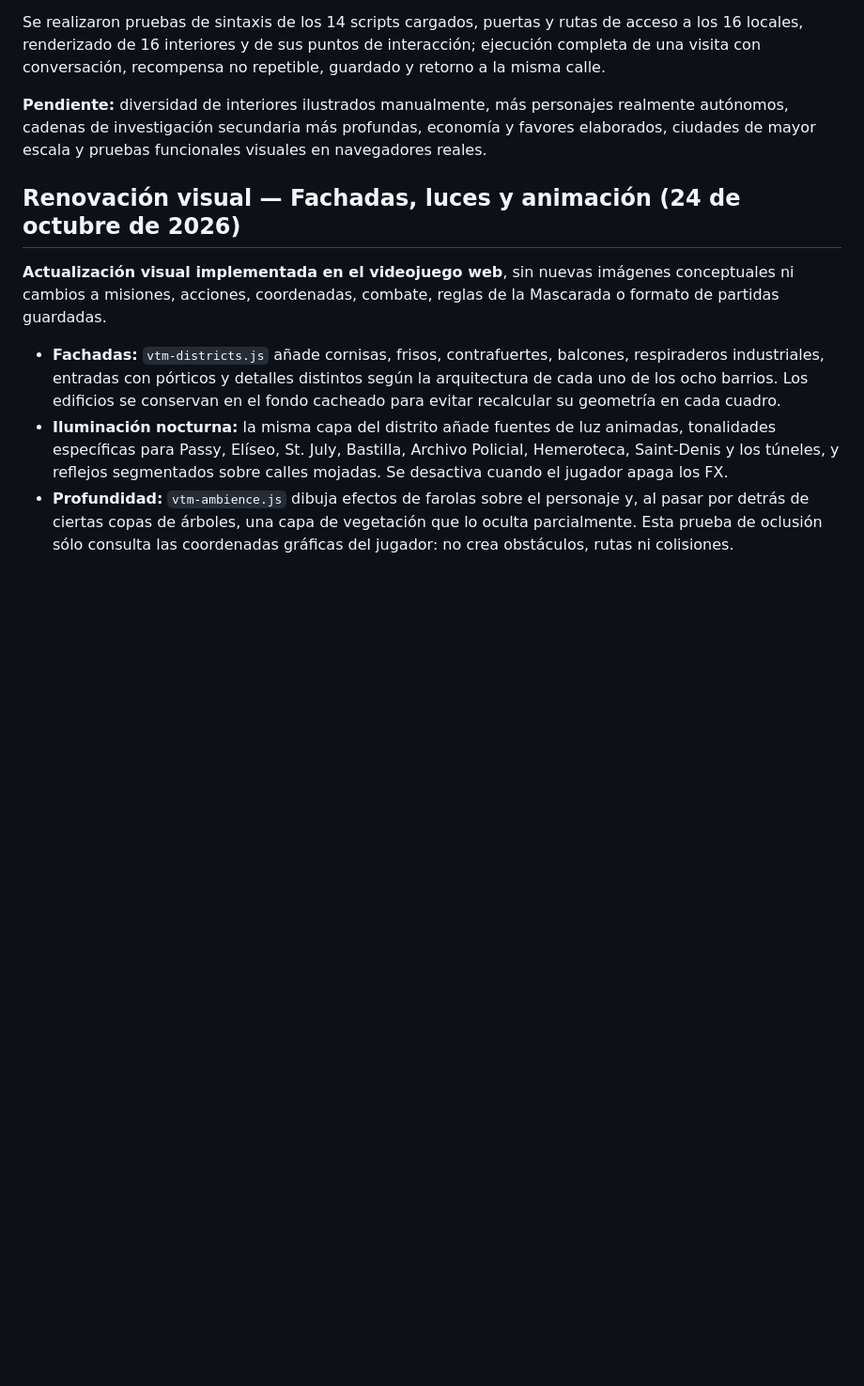
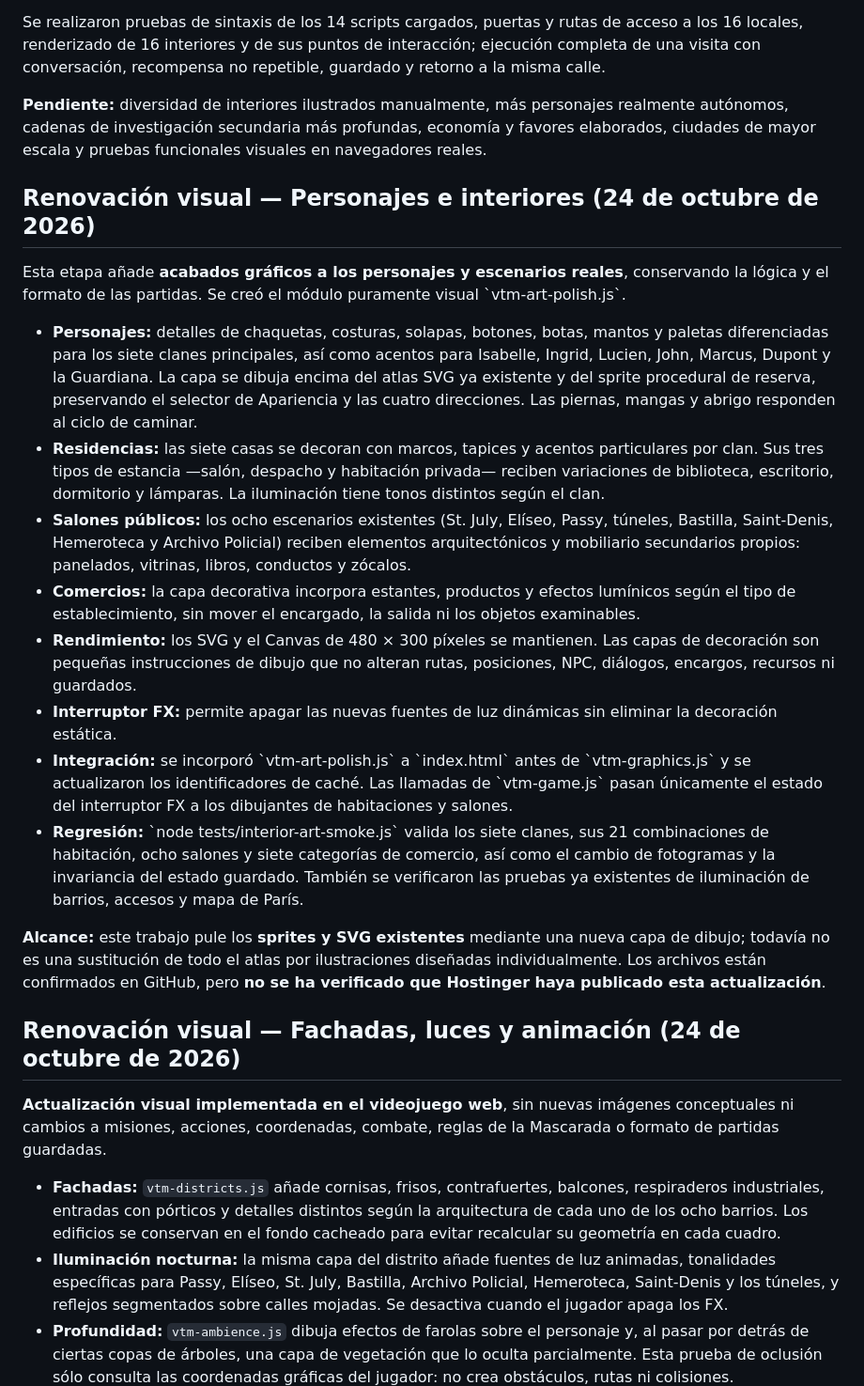
Before and after one commit to gustavothinkinfinite-stack/zombie, a Markdown page: README.md, the part around the change. Shown at 94% size. GitHub-like rendering; blank space fills up the shorter version.

Commit message:
docs(visual): clan sprite costume polish, residence and venue art, shop details and regression tests

```diff
--- a/README.md
+++ b/README.md
@@ -262,6 +262,21 @@ Se realizaron pruebas de sintaxis de los 14 scripts cargados, puertas y rutas de
 
 **Pendiente:** diversidad de interiores ilustrados manualmente, más personajes realmente autónomos, cadenas de investigación secundaria más profundas, economía y favores elaborados, ciudades de mayor escala y pruebas funcionales visuales en navegadores reales.
 
+
+## Renovación visual — Personajes e interiores (24 de octubre de 2026)
+
+Esta etapa añade **acabados gráficos a los personajes y escenarios reales**, conservando la lógica y el formato de las partidas. Se creó el módulo puramente visual \`vtm-art-polish.js\`.
+
+- **Personajes:** detalles de chaquetas, costuras, solapas, botones, botas, mantos y paletas diferenciadas para los siete clanes principales, así como acentos para Isabelle, Ingrid, Lucien, John, Marcus, Dupont y la Guardiana. La capa se dibuja encima del atlas SVG ya existente y del sprite procedural de reserva, preservando el selector de Apariencia y las cuatro direcciones. Las piernas, mangas y abrigo responden al ciclo de caminar.
+- **Residencias:** las siete casas se decoran con marcos, tapices y acentos particulares por clan. Sus tres tipos de estancia —salón, despacho y habitación privada— reciben variaciones de biblioteca, escritorio, dormitorio y lámparas. La iluminación tiene tonos distintos según el clan.
+- **Salones públicos:** los ocho escenarios existentes (St. July, Elíseo, Passy, túneles, Bastilla, Saint-Denis, Hemeroteca y Archivo Policial) reciben elementos arquitectónicos y mobiliario secundarios propios: panelados, vitrinas, libros, conductos y zócalos.
+- **Comercios:** la capa decorativa incorpora estantes, productos y efectos lumínicos según el tipo de establecimiento, sin mover el encargado, la salida ni los objetos examinables.
+- **Rendimiento:** los SVG y el Canvas de 480 × 300 píxeles se mantienen. Las capas de decoración son pequeñas instrucciones de dibujo que no alteran rutas, posiciones, NPC, diálogos, encargos, recursos ni guardados.
+- **Interruptor FX:** permite apagar las nuevas fuentes de luz dinámicas sin eliminar la decoración estática.
+- **Integración:** se incorporó \`vtm-art-polish.js\` a \`index.html\` antes de \`vtm-graphics.js\` y se actualizaron los identificadores de caché. Las llamadas de \`vtm-game.js\` pasan únicamente el estado del interruptor FX a los dibujantes de habitaciones y salones.
+- **Regresión:** \`node tests/interior-art-smoke.js\` valida los siete clanes, sus 21 combinaciones de habitación, ocho salones y siete categorías de comercio, así como el cambio de fotogramas y la invariancia del estado guardado. También se verificaron las pruebas ya existentes de iluminación de barrios, accesos y mapa de París.
+
+**Alcance:** este trabajo pule los **sprites y SVG existentes** mediante una nueva capa de dibujo; todavía no es una sustitución de todo el atlas por ilustraciones diseñadas individualmente. Los archivos están confirmados en GitHub, pero **no se ha verificado que Hostinger haya publicado esta actualización**.
 
 ## Renovación visual — Fachadas, luces y animación (24 de octubre de 2026)
 
```
